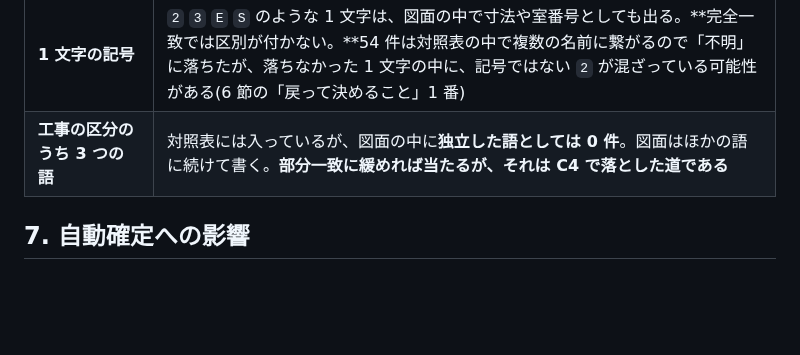
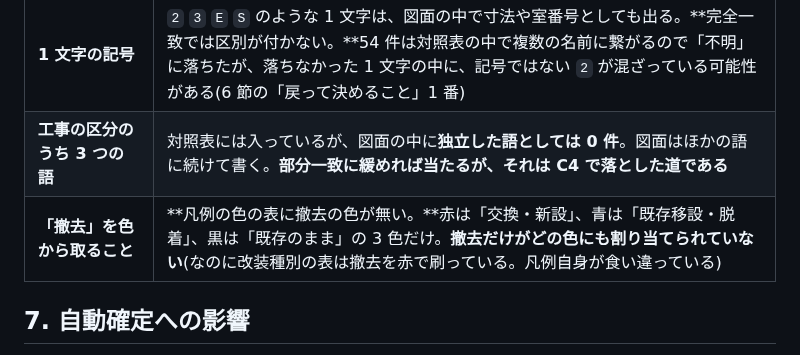
Before and after one commit to buildprotokyo-byte/-, a Markdown page: docs/k20_legend_lookup_report.md, the part around the change. Drawn GitHub-style; blank space fills up the shorter version.

Commit message:
K-20: 「撤去」が色から取れない理由を効かなかったことに足す
凡例の色の表は 赤=交換・新設 / 青=既存移設・脱着 / 黒=既存のまま の 3 色だけで、
**撤去だけがどの色にも割り当てられていない。**なのに改装種別の表は撤去を赤で刷っている。
**凡例自身が食い違っているので、こちらで辻褄を合わせない。**

Co-Authored-By: Claude Opus 5 (1M context) <noreply@anthropic.com>
Claude-Session: https://claude.ai/code/session_01THX1LYo5UA3DVc6TSZDLSX

```diff
--- a/docs/k20_legend_lookup_report.md
+++ b/docs/k20_legend_lookup_report.md
@@ -308,6 +308,7 @@ K-20 の「迷ったら推奨付きで記録して推奨で進める」に従い
 | **形の照合(記号 1 個を線の塊で捉える)** | **対照 C6 に落ちた。**取り違えた記号の見本を重ねても点数が下がらないので、この点数は「どの記号か」を測っていない(3-2 節) |
 | **1 文字の記号** | `2` `3` `E` `S` のような 1 文字は、図面の中で寸法や室番号としても出る。**完全一致では区別が付かない。**54 件は対照表の中で複数の名前に繋がるので「不明」に落ちたが、落ちなかった 1 文字の中に、記号ではない `2` が混ざっている可能性がある(6 節の「戻って決めること」1 番) |
 | **工事の区分のうち 3 つの語** | 対照表には入っているが、図面の中に**独立した語としては 0 件**。図面はほかの語に続けて書く。**部分一致に緩めれば当たるが、それは C4 で落とした道である** |
+| **「撤去」を色から取ること** | **凡例の色の表に撤去の色が無い。**赤は「交換・新設」、青は「既存移設・脱着」、黒は「既存のまま」の 3 色だけ。**撤去だけがどの色にも割り当てられていない**(なのに改装種別の表は撤去を赤で刷っている。凡例自身が食い違っている) |
 
 ## 7. 自動確定への影響
 
```
